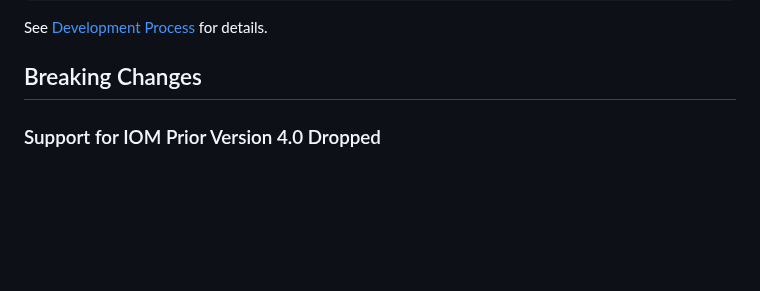
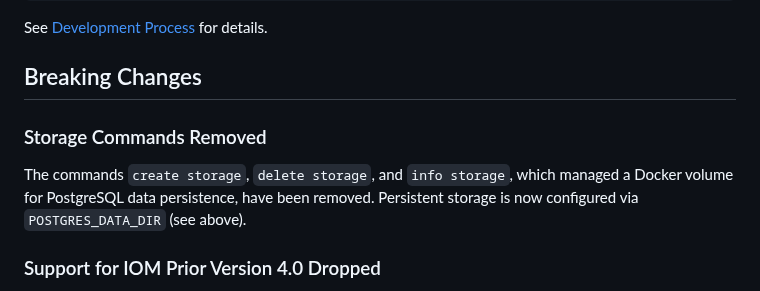
Before and after one commit to intershop/devenv-4-iom, a Markdown page: README.md, the part around the change. Drawn GitHub-style; blank space fills up the shorter version.

Commit message:
docs: document removal of storage commands in README breaking changes
Co-Authored-By: Claude Sonnet 4.6 <noreply@anthropic.com>

```diff
--- a/README.md
+++ b/README.md
@@ -82,6 +82,10 @@ kubectl port-forward \
 See [Development Process](doc/05_development_process.md) for details.
 
 ## Breaking Changes
+
+### Storage Commands Removed <!-- #117544 -->
+
+The commands `create storage`, `delete storage`, and `info storage`, which managed a Docker volume for PostgreSQL data persistence, have been removed. Persistent storage is now configured via `POSTGRES_DATA_DIR` (see above).
 
 ### Support for IOM Prior Version 4.0 Dropped <!-- #117544 -->
 
```
